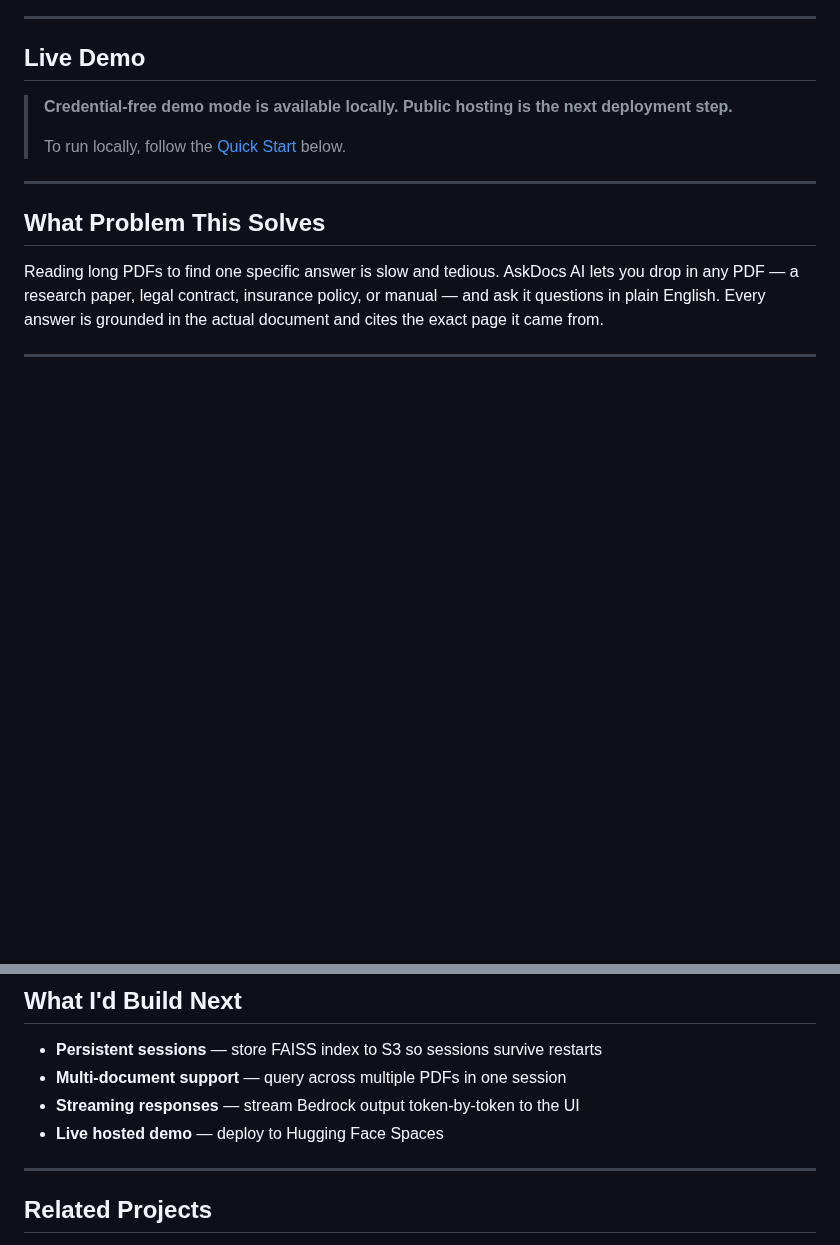
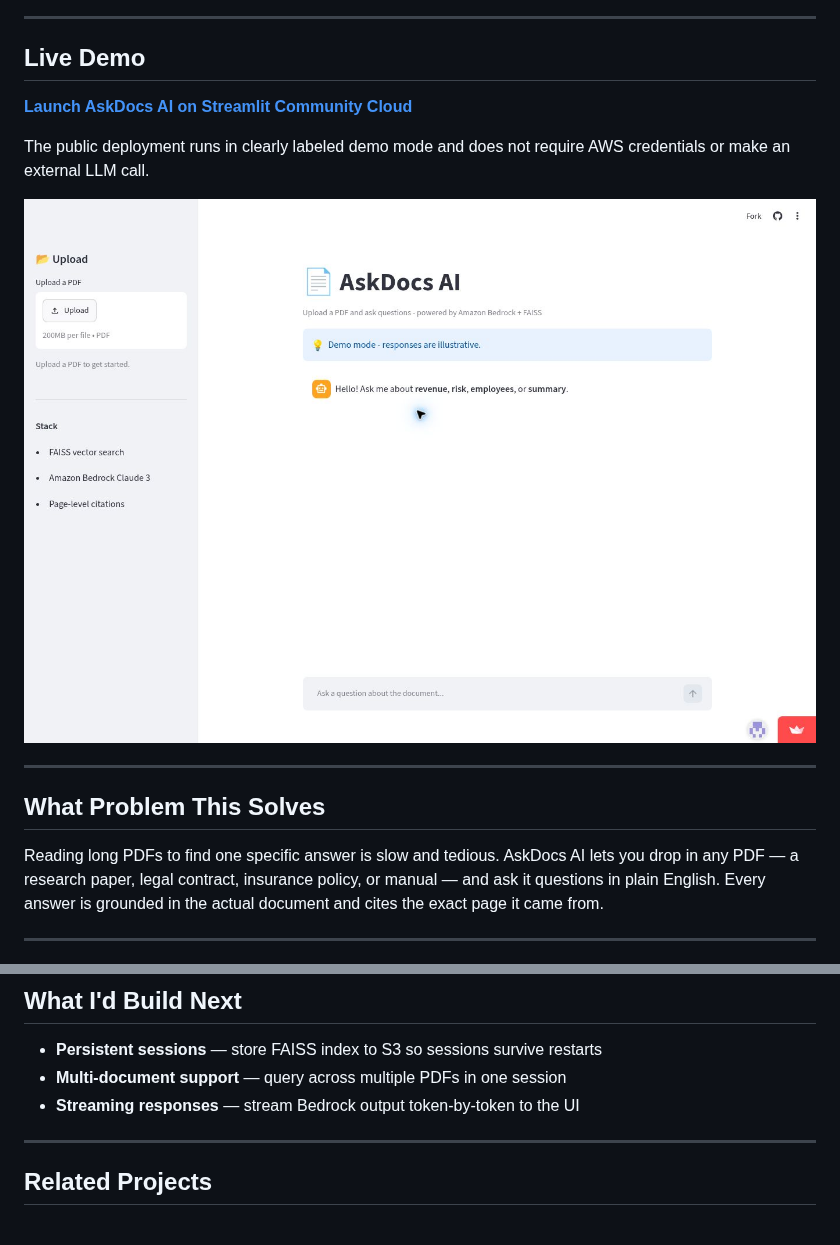
Before and after one commit to Rajeshdevandla/askdocs-ai, a Markdown page: README.md, 2 parts joined by grey strips. Rendered like a GitHub page; pictures changed too: docs/images/askdocs-live-demo.jpg (added); blank space fills up the shorter version.

```diff
--- a/README.md
+++ b/README.md
@@ -14,9 +14,11 @@
 
 ## Live Demo
 
-> **Credential-free demo mode is available locally. Public hosting is the next deployment step.**
->
-> To run locally, follow the [Quick Start](#quick-start) below.
+**[Launch AskDocs AI on Streamlit Community Cloud](https://askdocs-ai-6weeffugy48vb9k7wssy9k.streamlit.app/)**
+
+The public deployment runs in clearly labeled demo mode and does not require AWS credentials or make an external LLM call.
+
+[![AskDocs AI live Streamlit demo](docs/images/askdocs-live-demo.jpg)](https://askdocs-ai-6weeffugy48vb9k7wssy9k.streamlit.app/)
 
 ---
 
@@ -221,7 +225,6 @@ askdocs-ai/
 - **Persistent sessions** — store FAISS index to S3 so sessions survive restarts
 - **Multi-document support** — query across multiple PDFs in one session
 - **Streaming responses** — stream Bedrock output token-by-token to the UI
-- **Live hosted demo** — deploy to Hugging Face Spaces
 
 ---
 
```
Also changed, not shown: other parts of README.md (+3 -1 lines), 4 other files.
